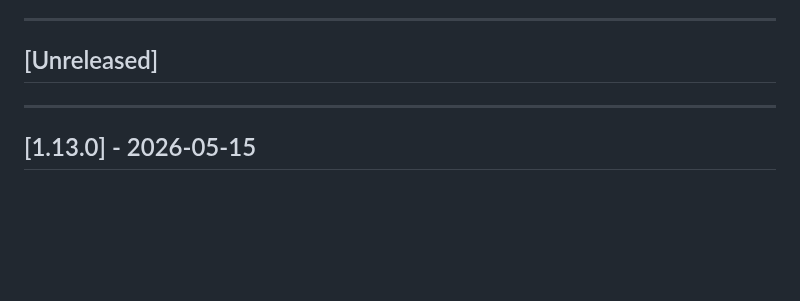
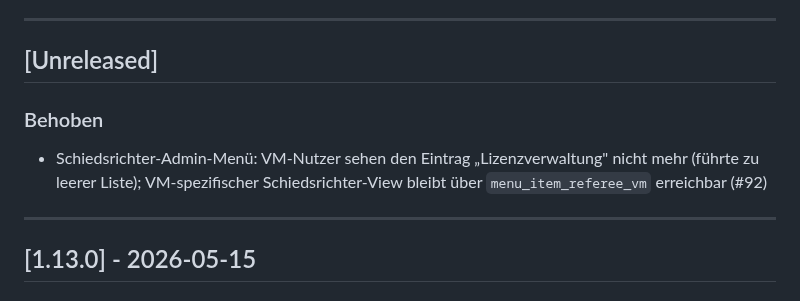
Before and after one commit to floorballdeutschland/saisonmanager-api, a Markdown page: CHANGELOG.md, the part around the change. GitHub-like rendering; blank space fills up the shorter version.

Commit message:
chore: CHANGELOG-Eintrag für Schiedsrichter-VM-Menü-Fix nachpflegen

```diff
--- a/CHANGELOG.md
+++ b/CHANGELOG.md
@@ -8,6 +8,9 @@ Format: [Keep a Changelog](https://keepachangelog.com/en/1.0.0/), Versioning: [S
 ---
 
 ## [Unreleased]
+
+### Behoben
+- Schiedsrichter-Admin-Menü: VM-Nutzer sehen den Eintrag „Lizenzverwaltung" nicht mehr (führte zu leerer Liste); VM-spezifischer Schiedsrichter-View bleibt über `menu_item_referee_vm` erreichbar (#92)
 
 ---
 
```
